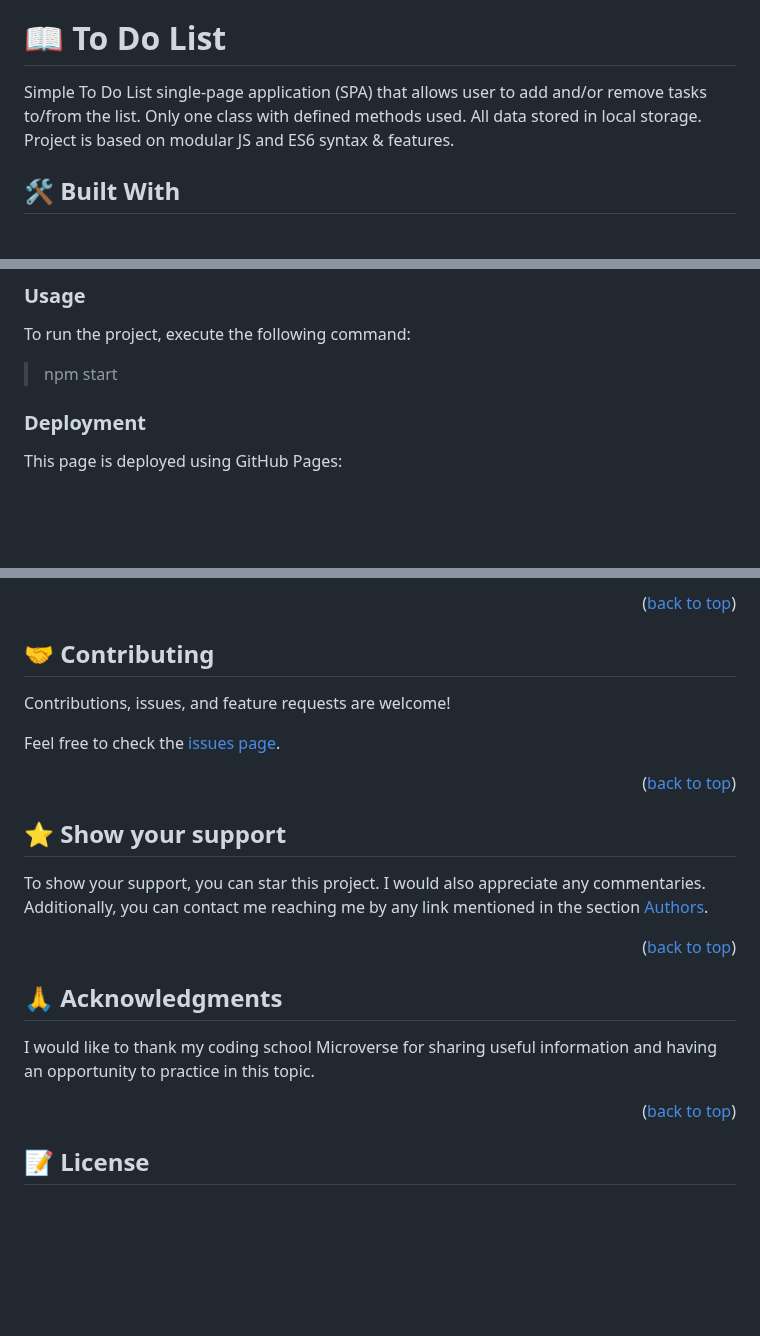
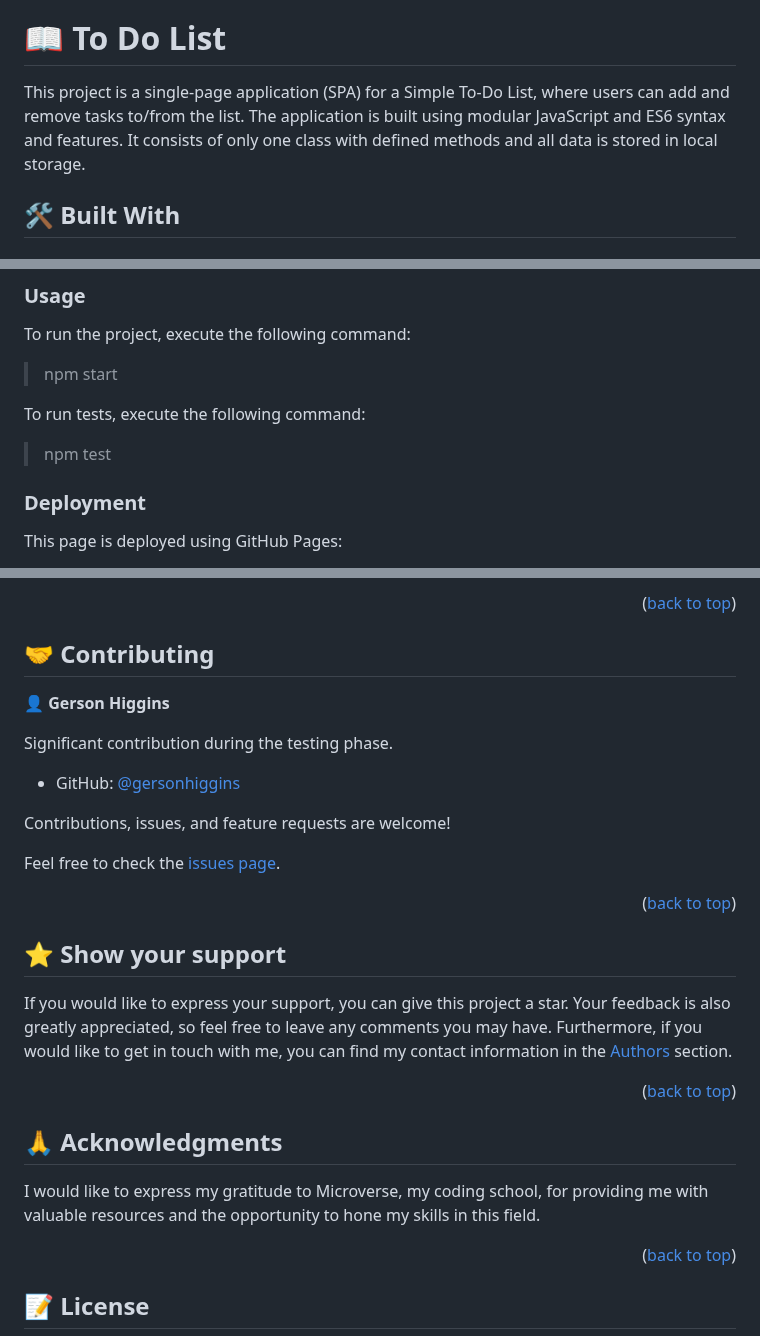
Before and after one commit to romans-adi/todo-app, a Markdown page: README.md, 3 parts joined by grey strips. Rendered like a GitHub page; blank space fills up the shorter version.

Commit message:
Add a new contributor to README.md. Change some information and add a new feature to the section key features in README.md

```diff
--- a/README.md
+++ b/README.md
@@ -26,7 +26,7 @@
 
 # 📖 <a name="about-project">To Do List</a>
 
-Simple To Do List single-page application (SPA) that allows user to add and/or remove tasks to/from the list. Only one class with defined methods used. All data stored in local storage. Project is based on modular JS and ES6 syntax & features.
+This project is a single-page application (SPA) for a Simple To-Do List, where users can add and remove tasks to/from the list. The application is built using modular JavaScript and ES6 syntax and features. It consists of only one class with defined methods and all data is stored in local storage.
 
 ## 🛠 Built With <a name="built-with"></a>
 
@@ -100,6 +101,10 @@ To run the project, execute the following command:
 
 > npm start
 
+To run tests, execute the following command:
+
+> npm test
+
 ### Deployment
 
 This page is deployed using GitHub Pages:
@@ -133,6 +138,12 @@ This page is deployed using GitHub Pages:
 
 ## 🤝 Contributing <a name="contributing"></a>
 
+👤 **Gerson Higgins**
+
+Significant contribution during the testing phase.
+
+- GitHub: [@gersonhiggins](https://github.com/gersonhiggins/)
+
 Contributions, issues, and feature requests are welcome!
 
 Feel free to check the [issues page](../../issues/).
@@ -143,8 +154,7 @@ Feel free to check the [issues page](../../issues/).
 
 ## ⭐️ Show your support <a name="support"></a>
 
-To show your support, you can star this project. I would also appreciate any commentaries.
-Additionally, you can contact me reaching me by any link mentioned in the section <a href="#authors">Authors</a>.
+If you would like to express your support, you can give this project a star. Your feedback is also greatly appreciated, so feel free to leave any comments you may have. Furthermore, if you would like to get in touch with me, you can find my contact information in the <a href="#authors">Authors</a> section.
 
 <p align="right">(<a href="#readme-top">back to top</a>)</p>
 
@@ -152,7 +162,7 @@ Additionally, you can contact me reaching me by any link mentioned in the sectio
 
 ## 🙏 Acknowledgments <a name="acknowledgements"></a>
 
-I would like to thank my coding school Microverse for sharing useful information and having an opportunity to practice in this topic.
+I would like to express my gratitude to Microverse, my coding school, for providing me with valuable resources and the opportunity to hone my skills in this field.
 
 <p align="right">(<a href="#readme-top">back to top</a>)</p>
 
```
Also changed, not shown: other parts of README.md (+1 -0 lines).
